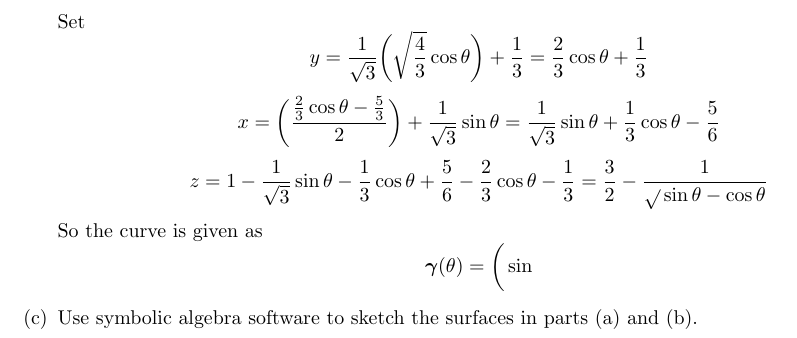
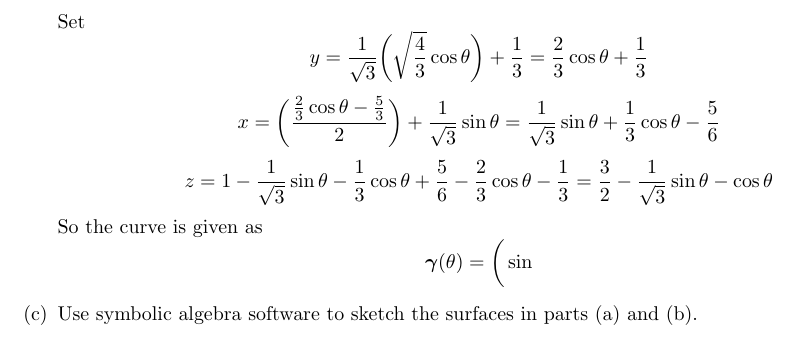
Before and after one commit to poonkeegan/school, a LaTeX document (matb42/a10.tex): part of page 15 of 16, cut so that both start at the same text. Compiled offline with pdfLaTeX.

Commit message:
Thu Mar 29 19:18:56 EDT 2018

```diff
--- a/matb42/a10.tex
+++ b/matb42/a10.tex
@@ -634,7 +634,7 @@ Apr 3rd 2018}
                 \sin \theta + \frac{1}{3} \cos \theta - \frac{5}{6} \]
             \[z = 1 - \frac{1}{\sqrt{3}} \sin \theta - \frac{1}{3}
             \cos \theta + \frac{5}{6} - \frac{2}{3} \cos \theta
-            - \frac{1}{3} = \frac{3}{2} - \frac{1}{\sqrt} \sin \theta
+            - \frac{1}{3} = \frac{3}{2} - \frac{1}{\sqrt 3 } \sin \theta
             - \cos \theta \]
             So the curve is given as
             \[ \boldsymbol \gamma (\theta) = \bigg(\sin \]
```
Also changed, not shown: matb42/a10.pdf.
